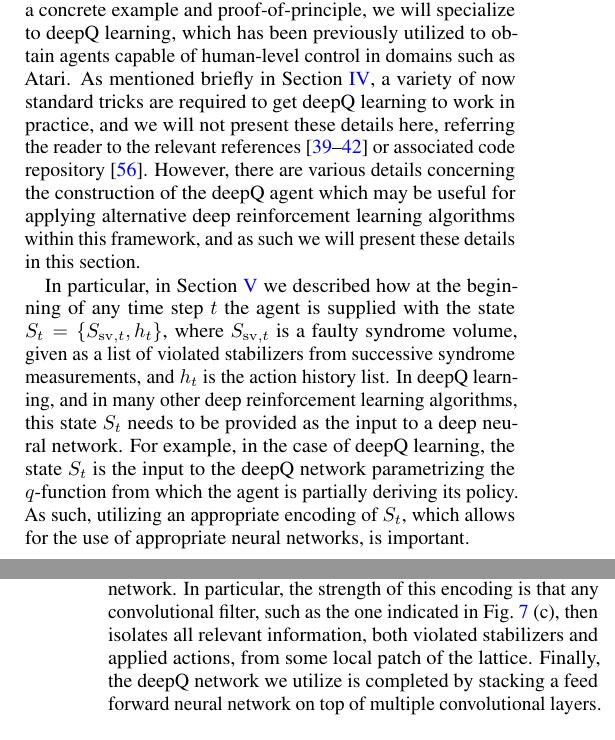
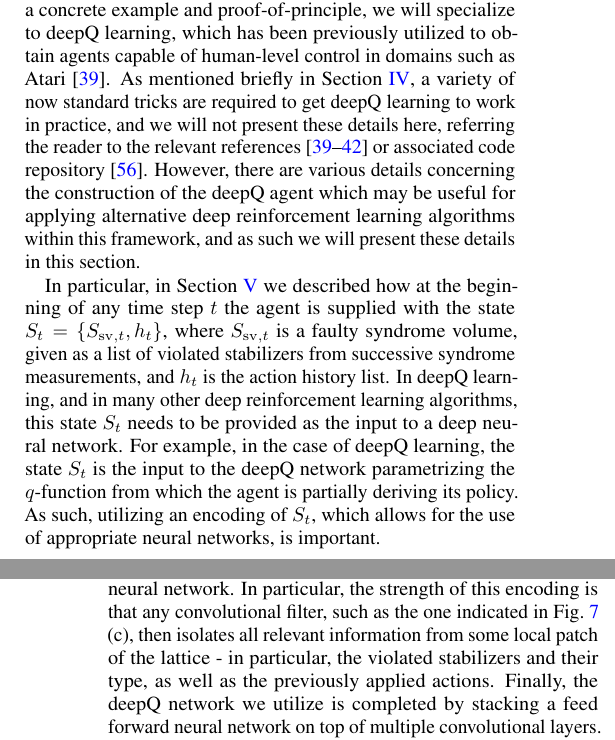
Before and after one commit to R-Sweke/DeepQ-Decoding, a LaTeX paper (manuscript/dq_decoding.tex): two parts of the columns of pages 8 and 9 of 15, joined at a grey line, cut so that both start at the same text. Compiled offline with pdfLaTeX.

Commit message:
Finished Section VI

```diff
--- a/manuscript/dq_decoding.tex
+++ b/manuscript/dq_decoding.tex
@@ -464,21 +464,21 @@
 	\end{figure*}
 
 	As discussed in the previous section, many different reinforcement learning algorithms could now be applied within the framework presented here.
-	However, in order to provide a concrete example and proof-of-principle, we will specialize to deepQ learning, which has been previously utilized to obtain agents capable of human-level control in domains such as Atari.
+	However, in order to provide a concrete example and proof-of-principle, we will specialize to deepQ learning, which has been previously utilized to obtain agents capable of human-level control in domains such as Atari \cite{RLMnih15}.
 	As mentioned briefly in Section~\ref{s:reinforcement_learning}, a variety of now standard tricks are required to get deepQ learning to work in practice, and we will not present these details here, referring the reader to the relevant references \cite{RLMnih15,RLvan2016deep,RLschaul2015prioritized,RLwang2015dueling} or associated code repository \cite{DeepQDecoding}.
 	However, there are various details concerning the construction of the deepQ agent which may be useful for applying alternative deep reinforcement learning algorithms within this framework, and as such we will present these details in this section.
 
 	In particular, in Section~\ref{s:decoding_as_rl} we described how at the beginning of any time step $t$ the agent is supplied with the state $S_{t}=\{S_{\mathrm{sv},{t}},h_{t}\}$, where $S_{\mathrm{sv},{t}}$ is a faulty syndrome volume, given as a list of violated stabilizers from successive syndrome measurements, and $h_{t}$ is the action history list.
 	In deepQ learning, and in many other deep reinforcement learning algorithms, this state $S_t$ needs to be provided as the input to a deep neural network.
 	For example, in the case of deepQ learning, the state $S_t$ is the input to the deepQ network parametrizing the $q$-function from which the agent is partially deriving its policy.
-	As such, utilizing an appropriate encoding of $S_t$, which allows for the use of appropriate neural networks, is important.
+	As such, utilizing an encoding of $S_t$, which allows for the use of appropriate neural networks, is important.
 
 	In Fig.~\ref{f:agent} we have illustrated the encoding of $S_t$ which was used to facilitate the use of deep convolutional neural networks to parametrize the $q$-function.
 	In particular, as shown in Fig.~\ref{f:agent} (a) and (b), we can embed a $d\times d$ code lattice into a $(2d + 1)\times(2d+1)$ binary matrix, where each entry corresponds to either a plaquette, a vertex, or an edge of the lattice.
 	As shown in Fig.~\ref{f:agent} (a), we can then use a single such binary matrix to encode each of the faulty syndromes, by using the entries corresponding to plaquettes to indicate violated stabilizers, and the remaining entries to differentiate both blue and orange, and bulk and boundary plaquettes.
 	Similarly, as illustrated in  Fig.~\ref{f:agent} (b) we can use two such binary matrices to encode the action history, by using one matrix to indicate the physical data qubits on which $X$ flips have already been applied, and the other binary matrix to indicate the data qubits on which $Z$ flips have already been applied.
 	As can be seen in Fig.~\ref{f:agent} (c), the total state $S_t$ can then be obtained by stacking the action history slices on top of the faulty syndrome slices, effectively creating a multi-channel image suitable as input for a convolutional neural network.
-	In particular, the strength of this encoding is that any convolutional filter, such as the one indicated in Fig.~\ref{f:agent} (c), then isolates all relevant information, both violated stabilizers and applied actions, from some local patch of the lattice.
+	In particular, the strength of this encoding is that any convolutional filter, such as the one indicated in Fig.~\ref{f:agent} (c), then isolates all relevant information from some local patch of the lattice - in particular, the violated stabilizers and their type, as well as the previously applied actions.
 	Finally, the deepQ network we utilize is completed by stacking a feed forward neural network on top of multiple convolutional layers.
 	In particular, the final layer of this network has $|\mathcal{A}|$ activations, each of which encodes $q(S_t,a)$ for an action $a$.
 
```
Also changed, not shown: manuscript/dq_decoding.pdf.
